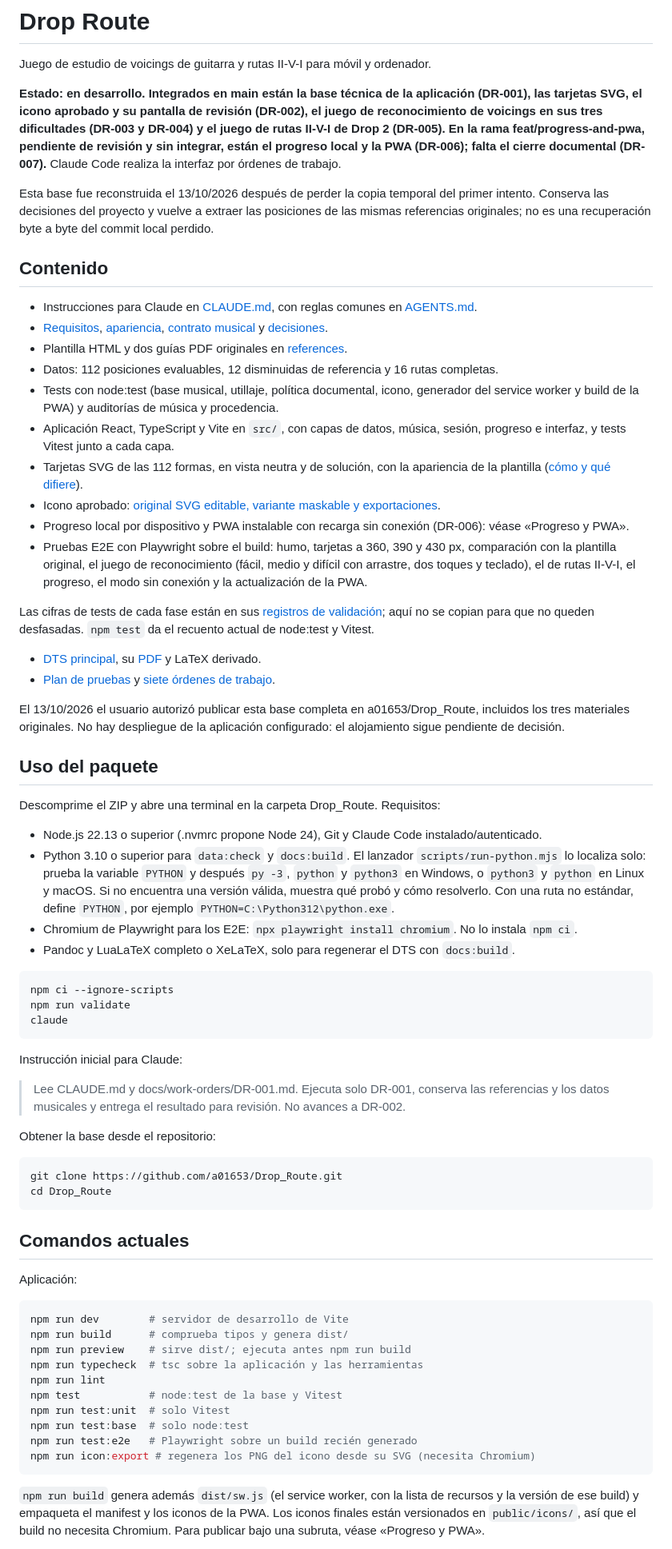
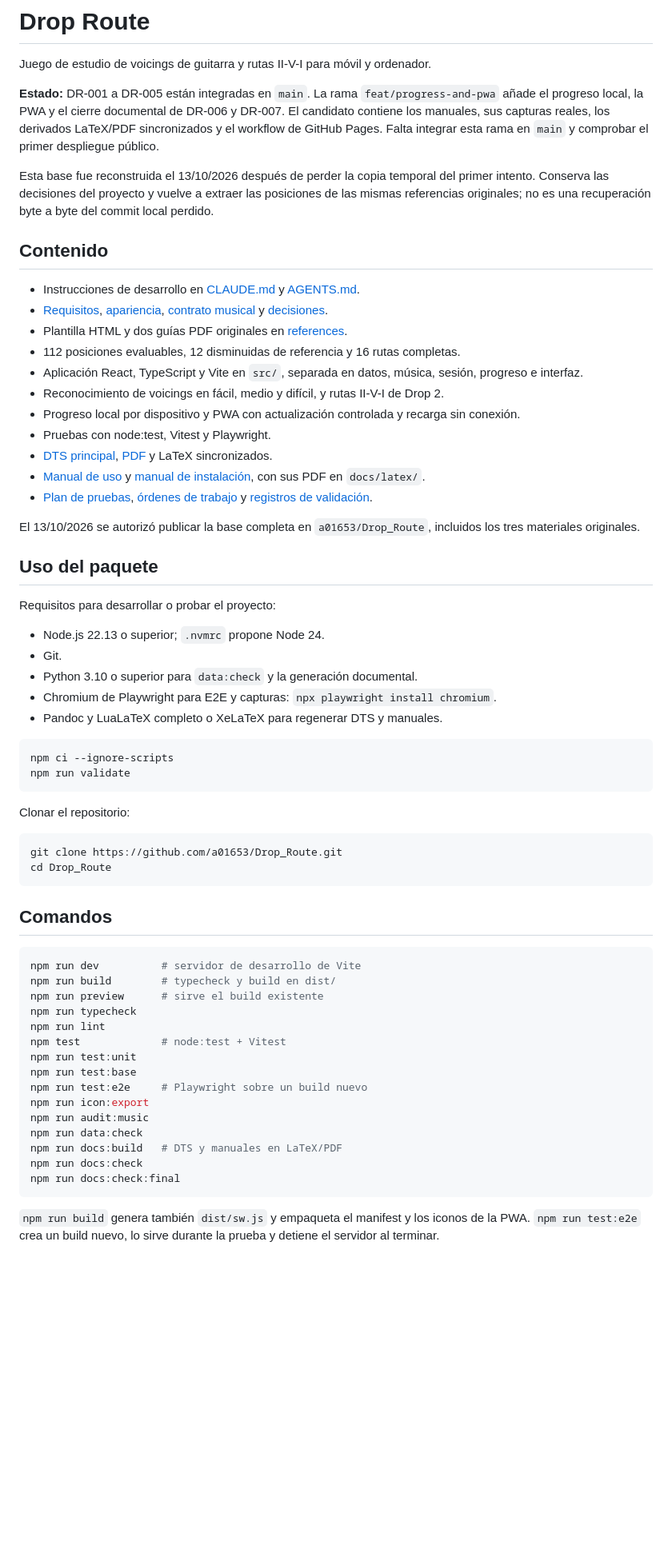
Before and after one commit to a01653/Drop_Route, a Markdown page: README.md, the part around one of its changes. Shown at 80% size. Drawn GitHub-style; blank space fills up the shorter version.

````diff
--- a/README.md
+++ b/README.md
@@ -2,71 +2,67 @@
 
 Juego de estudio de voicings de guitarra y rutas II-V-I para móvil y ordenador.
 
-**Estado: en desarrollo. Integrados en main están la base técnica de la aplicación (DR-001), las tarjetas SVG, el icono aprobado y su pantalla de revisión (DR-002), el juego de reconocimiento de voicings en sus tres dificultades (DR-003 y DR-004) y el juego de rutas II-V-I de Drop 2 (DR-005). En la rama feat/progress-and-pwa, pendiente de revisión y sin integrar, están el progreso local y la PWA (DR-006); falta el cierre documental (DR-007).** Claude Code realiza la interfaz por órdenes de trabajo.
+**Estado:** DR-001 a DR-005 están integradas en `main`. La rama `feat/progress-and-pwa` añade el progreso local, la PWA y el cierre documental de DR-006 y DR-007. El candidato contiene los manuales, sus capturas reales, los derivados LaTeX/PDF sincronizados y el workflow de GitHub Pages. Falta integrar esta rama en `main` y comprobar el primer despliegue público.
 
 Esta base fue reconstruida el 13/10/2026 después de perder la copia temporal del primer intento. Conserva las decisiones del proyecto y vuelve a extraer las posiciones de las mismas referencias originales; no es una recuperación byte a byte del commit local perdido.
 
 ## Contenido
 
-- Instrucciones para Claude en [CLAUDE.md](CLAUDE.md), con reglas comunes en [AGENTS.md](AGENTS.md).
+- Instrucciones de desarrollo en [CLAUDE.md](CLAUDE.md) y [AGENTS.md](AGENTS.md).
 - [Requisitos](docs/PROJECT.md), [apariencia](docs/VISUAL.md), [contrato musical](docs/MUSIC.md) y [decisiones](docs/DECISIONS.md).
 - Plantilla HTML y dos guías PDF originales en [references](references/README.md).
-- Datos: 112 posiciones evaluables, 12 disminuidas de referencia y 16 rutas completas.
-- Tests con node:test (base musical, utillaje, política documental, icono, generador del service worker y build de la PWA) y auditorías de música y procedencia.
-- Aplicación React, TypeScript y Vite en `src/`, con capas de datos, música, sesión, progreso e interfaz, y tests Vitest junto a cada capa.
-- Tarjetas SVG de las 112 formas, en vista neutra y de solución, con la apariencia de la plantilla ([cómo y qué difiere](docs/VISUAL.md)).
-- Icono aprobado: [original SVG editable, variante maskable y exportaciones](assets/icon/README.md).
-- Progreso local por dispositivo y PWA instalable con recarga sin conexión (DR-006): véase «Progreso y PWA».
-- Pruebas E2E con Playwright sobre el build: humo, tarjetas a 360, 390 y 430 px, comparación con la plantilla original, el juego de reconocimiento (fácil, medio y difícil con arrastre, dos toques y teclado), el de rutas II-V-I, el progreso, el modo sin conexión y la actualización de la PWA.
+- 112 posiciones evaluables, 12 disminuidas de referencia y 16 rutas completas.
+- Aplicación React, TypeScript y Vite en `src/`, separada en datos, música, sesión, progreso e interfaz.
+- Reconocimiento de voicings en fácil, medio y difícil, y rutas II-V-I de Drop 2.
+- Progreso local por dispositivo y PWA con actualización controlada y recarga sin conexión.
+- Pruebas con node:test, Vitest y Playwright.
+- [DTS principal](docs/DTS.md), [PDF](docs/latex/DTS_Drop_Route.pdf) y LaTeX sincronizados.
+- [Manual de uso](docs/manuals/USO.md) y [manual de instalación](docs/manuals/INSTALACION.md), con sus PDF en `docs/latex/`.
+- [Plan de pruebas](docs/TEST_PLAN.md), [órdenes de trabajo](docs/work-orders/README.md) y [registros de validación](docs/validation/).
 
-Las cifras de tests de cada fase están en sus [registros de validación](docs/validation/); aquí no se copian para que no queden desfasadas. `npm test` da el recuento actual de node:test y Vitest.
-- [DTS principal](docs/DTS.md), su [PDF](docs/latex/DTS_Drop_Route.pdf) y LaTeX derivado.
-- [Plan de pruebas](docs/TEST_PLAN.md) y [siete órdenes de trabajo](docs/work-orders/README.md).
-
-El 13/10/2026 el usuario autorizó publicar esta base completa en a01653/Drop_Route, incluidos los tres materiales originales. No hay despliegue de la aplicación configurado: el alojamiento sigue pendiente de decisión.
+El 13/10/2026 se autorizó publicar la base completa en `a01653/Drop_Route`, incluidos los tres materiales originales.
 
 ## Uso del paquete
 
-Descomprime el ZIP y abre una terminal en la carpeta Drop_Route. Requisitos:
+Requisitos para desarrollar o probar el proyecto:
 
-- Node.js 22.13 o superior (.nvmrc propone Node 24), Git y Claude Code instalado/autenticado.
-- Python 3.10 o superior para `data:check` y `docs:build`. El lanzador `scripts/run-python.mjs` lo localiza solo: prueba la variable `PYTHON` y después `py -3`, `python` y `python3` en Windows, o `python3` y `python` en Linux y macOS. Si no encuentra una versión válida, muestra qué probó y cómo resolverlo. Con una ruta no estándar, define `PYTHON`, por ejemplo `PYTHON=C:\Python312\python.exe`.
-- Chromium de Playwright para los E2E: `npx playwright install chromium`. No lo instala `npm ci`.
-- Pandoc y LuaLaTeX completo o XeLaTeX, solo para regenerar el DTS con `docs:build`.
+- Node.js 22.13 o superior; `.nvmrc` propone Node 24.
+- Git.
+- Python 3.10 o superior para `data:check` y la generación documental.
+- Chromium de Playwright para E2E y capturas: `npx playwright install chromium`.
+- Pandoc y LuaLaTeX completo o XeLaTeX para regenerar DTS y manuales.
 
 ```bash
 npm ci --ignore-scripts
 npm run validate
-claude
 ```
 
-Instrucción inicial para Claude:
-
-> Lee CLAUDE.md y docs/work-orders/DR-001.md. Ejecuta solo DR-001, conserva las referencias y los datos musicales y entrega el resultado para revisión. No avances a DR-002.
-
-Obtener la base desde el repositorio:
+Clonar el repositorio:
 
 ```bash
 git clone https://github.com/a01653/Drop_Route.git
 cd Drop_Route
 ```
 
-## Comandos actuales
-
-Aplicación:
+## Comandos
 
 ```bash
-npm run dev        # servidor de desarrollo de Vite
-npm run build      # comprueba tipos y genera dist/
-npm run preview    # sirve dist/; ejecuta antes npm run build
-npm run typecheck  # tsc sobre la aplicación y las herramientas
+npm run dev          # servidor de desarrollo de Vite
+npm run build        # typecheck y build en dist/
+npm run preview      # sirve el build existente
+npm run typecheck
 npm run lint
-npm test           # node:test de la base y Vitest
-npm run test:unit  # solo Vitest
-npm run test:base  # solo node:test
-npm run test:e2e   # Playwright sobre un build recién generado
-npm run icon:export # regenera los PNG del icono desde su SVG (necesita Chromium)
+npm test             # node:test + Vitest
+npm run test:unit
+npm run test:base
+npm run test:e2e     # Playwright sobre un build nuevo
+npm run icon:export
+npm run audit:music
+npm run data:check
+npm run docs:build   # DTS y manuales en LaTeX/PDF
+npm run docs:check
+npm run docs:check:final
 ```
 
-`npm run build` genera además `dist/sw.js` (el service worker, con la lista de recursos y la versión de ese build) y empaqueta el manifest y los iconos de la PWA. Los iconos finales están versionados en `public/icons/`, así que el build no necesita Chromium. Para publicar bajo una subruta, véase «Progreso y PWA».
+`npm run build` genera también `dist/sw.js` y empaqueta el manifest y los iconos de la PWA. `npm run test:e2e` crea un build nuevo, lo sirve durante la prueba y detiene el servidor al terminar.
 
````
Also changed, not shown: other parts of README.md (+30 -27 lines).
